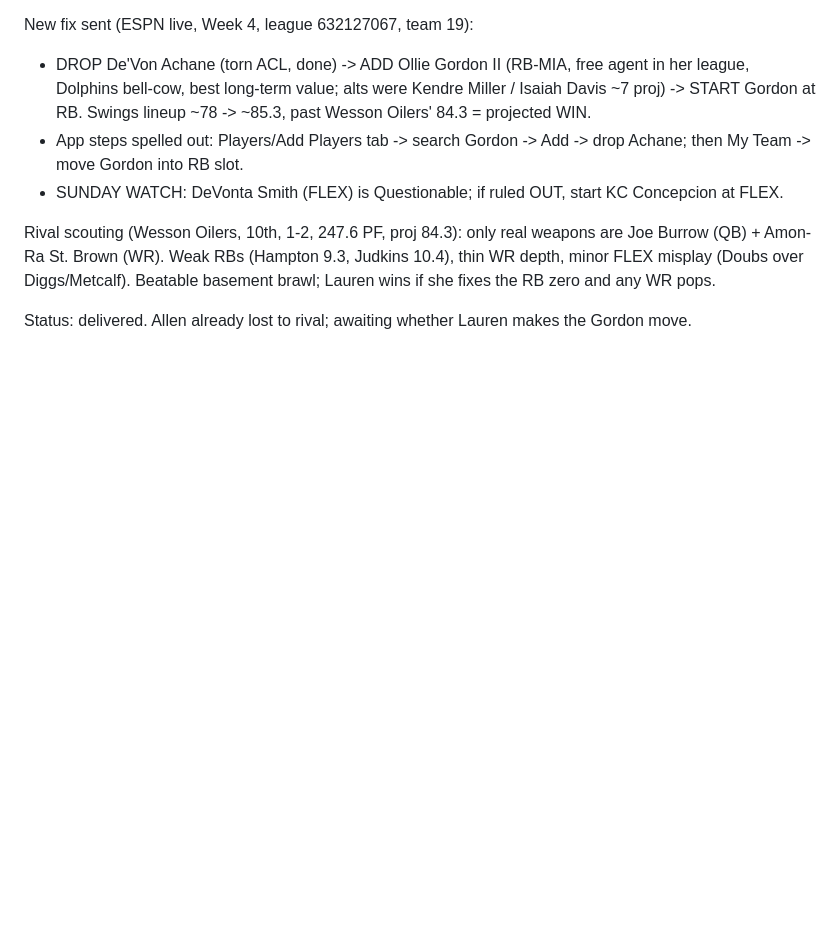
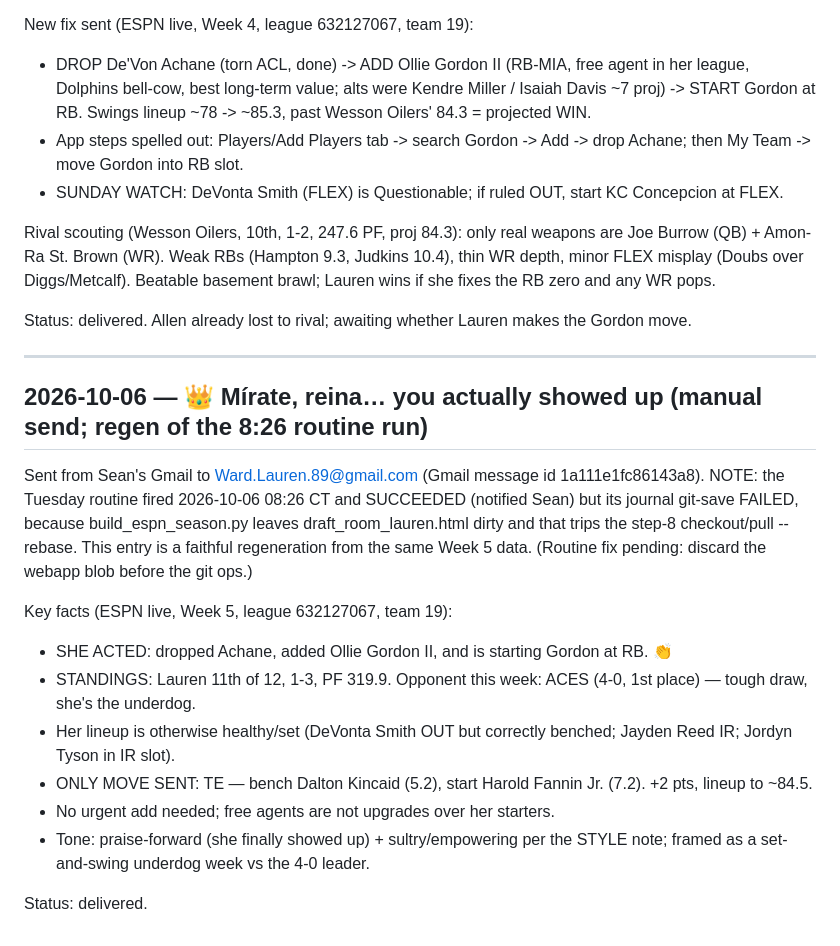
Before and after one commit to Unite-Ideas/One, a Markdown page: fantasy-football/journal/lauren-weekly.md, the part around the change. GitHub-like rendering; blank space fills up the shorter version.

Commit message:
journal: lauren week 5 send 2026-10-06 (regen; routine journal-save failed this am)
Co-Authored-By: Claude Opus 4.8 <noreply@anthropic.com>
Claude-Session: https://claude.ai/code/session_01K89obrpLE5JgU1jec7de7k

```diff
--- a/fantasy-football/journal/lauren-weekly.md
+++ b/fantasy-football/journal/lauren-weekly.md
@@ -93,3 +93,23 @@ New fix sent (ESPN live, Week 4, league 632127067, team 19):
 Rival scouting (Wesson Oilers, 10th, 1-2, 247.6 PF, proj 84.3): only real weapons are Joe Burrow (QB) + Amon-Ra St. Brown (WR). Weak RBs (Hampton 9.3, Judkins 10.4), thin WR depth, minor FLEX misplay (Doubs over Diggs/Metcalf). Beatable basement brawl; Lauren wins if she fixes the RB zero and any WR pops.
 
 Status: delivered. Allen already lost to rival; awaiting whether Lauren makes the Gordon move.
+
+---
+
+## 2026-10-06 — 👑 Mírate, reina… you actually showed up (manual send; regen of the 8:26 routine run)
+
+Sent from Sean's Gmail to Ward.Lauren.89@gmail.com (Gmail message id 1a111e1fc86143a8).
+NOTE: the Tuesday routine fired 2026-10-06 08:26 CT and SUCCEEDED (notified Sean) but its
+journal git-save FAILED, because build_espn_season.py leaves draft_room_lauren.html dirty
+and that trips the step-8 checkout/pull --rebase. This entry is a faithful regeneration
+from the same Week 5 data. (Routine fix pending: discard the webapp blob before the git ops.)
+
+Key facts (ESPN live, Week 5, league 632127067, team 19):
+- SHE ACTED: dropped Achane, added Ollie Gordon II, and is starting Gordon at RB. 👏
+- STANDINGS: Lauren 11th of 12, 1-3, PF 319.9. Opponent this week: ACES (4-0, 1st place) — tough draw, she's the underdog.
+- Her lineup is otherwise healthy/set (DeVonta Smith OUT but correctly benched; Jayden Reed IR; Jordyn Tyson in IR slot).
+- ONLY MOVE SENT: TE — bench Dalton Kincaid (5.2), start Harold Fannin Jr. (7.2). +2 pts, lineup to ~84.5.
+- No urgent add needed; free agents are not upgrades over her starters.
+- Tone: praise-forward (she finally showed up) + sultry/empowering per the STYLE note; framed as a set-and-swing underdog week vs the 4-0 leader.
+
+Status: delivered.
```
